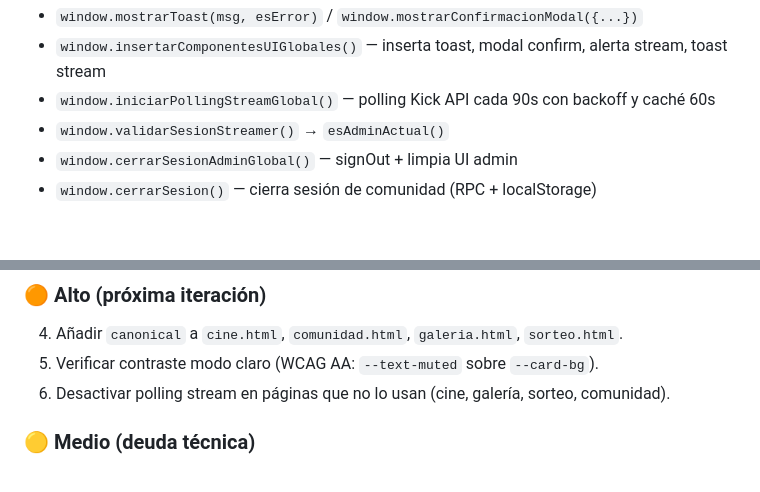
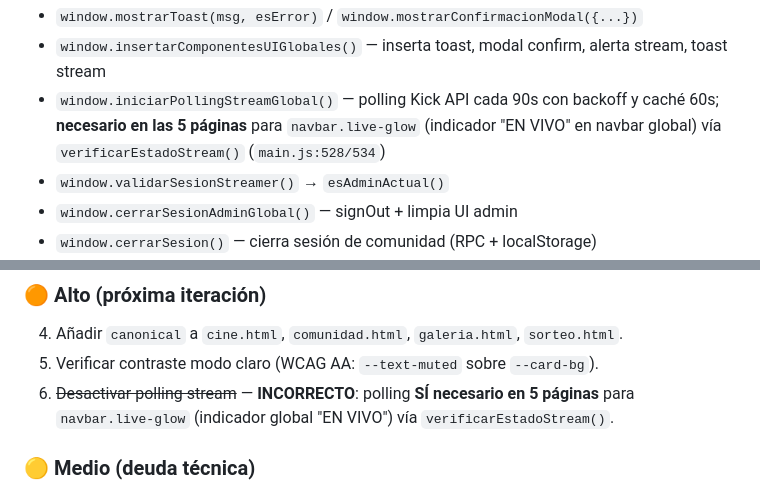
Before and after one commit to Chary-lab/LaGochaGaming, a Markdown page: agent.md, 2 parts joined by grey strips. Rendered like a GitHub page; blank space fills up the shorter version.

Commit message:
Docs: polling stream SÍ necesario en 5 páginas para navbar.live-glow (indicador EN VIVO global). Corrección auditoría #6 en AUDITORIA.md y agent.md

```diff
--- a/agent.md
+++ b/agent.md
@@ -72,7 +72,7 @@ Ubicación: `main.js:1-625`. Se carga con `defer` en todas las páginas.
 - `window.initTema()` / `window.toggleTema()` — modo claro/oscuro (localStorage `gochi_tema`)
 - `window.mostrarToast(msg, esError)` / `window.mostrarConfirmacionModal({...})`
 - `window.insertarComponentesUIGlobales()` — inserta toast, modal confirm, alerta stream, toast stream
-- `window.iniciarPollingStreamGlobal()` — polling Kick API cada 90s con backoff y caché 60s
+- `window.iniciarPollingStreamGlobal()` — polling Kick API cada 90s con backoff y caché 60s; **necesario en las 5 páginas** para `navbar.live-glow` (indicador "EN VIVO" en navbar global) vía `verificarEstadoStream()` (`main.js:528/534`)
 - `window.validarSesionStreamer()` → `esAdminActual()`
 - `window.cerrarSesionAdminGlobal()` — signOut + limpia UI admin
 - `window.cerrarSesion()` — cierra sesión de comunidad (RPC + localStorage)
@@ -226,7 +226,7 @@ Todo lo siguiente está implementado y revisado contra la BD real de Supabase:
 ### 🟠 Alto (próxima iteración)
 4. Añadir `canonical` a `cine.html`, `comunidad.html`, `galeria.html`, `sorteo.html`.
 5. Verificar contraste modo claro (WCAG AA: `--text-muted` sobre `--card-bg`).
-6. Desactivar polling stream en páginas que no lo usan (cine, galería, sorteo, comunidad).
+6. ~~Desactivar polling stream~~ — **INCORRECTO**: polling **SÍ necesario en 5 páginas** para `navbar.live-glow` (indicador global "EN VIVO") vía `verificarEstadoStream()`.
 
 ### 🟡 Medio (deuda técnica)
 7. Extraer navbar/footer a partials (SSI/Edge Function) o componente compartido.
```
Also changed, not shown: AUDITORIA.md (+2 -2 lines).
